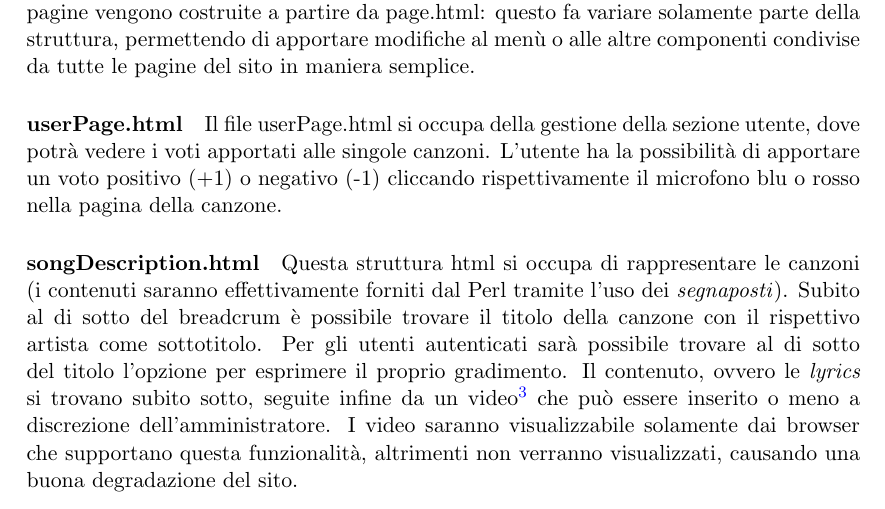
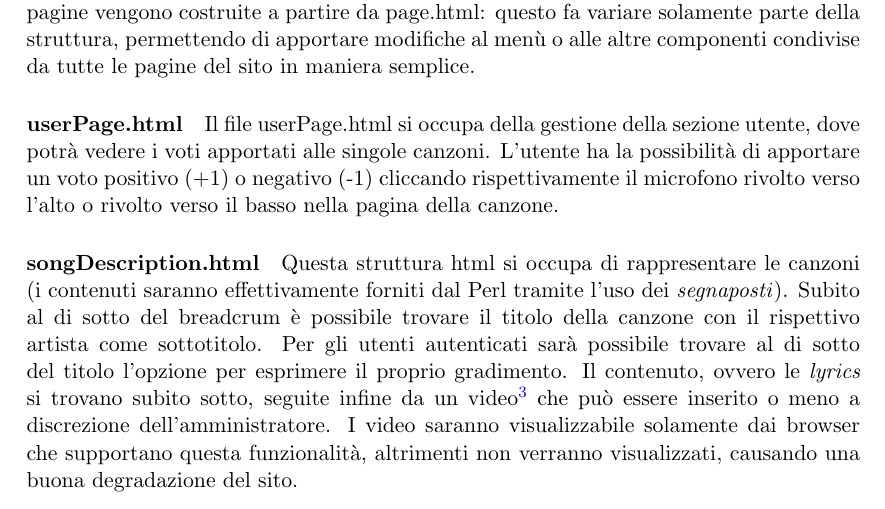
Before and after one commit to Hexamini/PassioneKaraoke, a LaTeX document (doc/main.tex, which reads doc/res/chapter/design/html.tex): part of page 13 of 14, cut so that both start at the same text. Compiled offline with pdfLaTeX.

Commit message:
Aggiornato userPage secondo WCAG

```diff
--- a/doc/res/chapter/design/html.tex
+++ b/doc/res/chapter/design/html.tex
@@ -28,7 +28,7 @@ La struttura del sito \`e stata realizzata a ``moduli'': non esistono infatti pa
 %IDEA: esprimere le funzionalità delle pagine principali del sito
 \paragraph*{page.html} Il file page.html \`e il file principale per tutta la struttura html. In esso infatti sono presenti la dichiarazioni di html usato (per la realizzazione di questo sito si \`e deciso di utilizzare HTML5), i tag \textit{meta}, il \textit{breadcrum}, il \textit{menu}. Tutte le altre pagine vengono costruite a partire da page.html: questo fa variare solamente parte della struttura, permettendo di apportare modifiche al men\`u o alle altre componenti condivise da tutte le pagine del sito in maniera semplice.
 
-\paragraph*{userPage.html} Il file userPage.html si occupa della gestione della sezione utente, dove potrà vedere i voti apportati alle singole canzoni. L'utente ha la possibilità di apportare un voto positivo (+1) o negativo (-1) cliccando rispettivamente il microfono blu o rosso nella pagina della canzone.
+\paragraph*{userPage.html} Il file userPage.html si occupa della gestione della sezione utente, dove potrà vedere i voti apportati alle singole canzoni. L'utente ha la possibilità di apportare un voto positivo (+1) o negativo (-1) cliccando rispettivamente il microfono rivolto verso l'alto o rivolto verso il basso nella pagina della canzone.
 
 \paragraph*{songDescription.html} Questa struttura html si occupa di rappresentare le canzoni (i contenuti saranno effettivamente forniti dal Perl tramite l'uso dei \textit{segnaposti}). Subito al di sotto del breadcrum è possibile trovare il titolo della canzone con il rispettivo artista come sottotitolo. Per gli utenti autenticati sarà possibile trovare al di sotto del titolo l'opzione per esprimere il proprio gradimento. Il contenuto, ovvero le \textit{lyrics} si trovano subito sotto, seguite infine da un video\footnote{È importante notare come i video saranno resi fruibili tramite la piattaforma \textit{YouTube}} che può essere inserito o meno a discrezione dell'amministratore. I video saranno visualizzabile solamente dai browser che supportano questa funzionalità, altrimenti non verranno visualizzati, causando una buona degradazione del sito.
 
```
